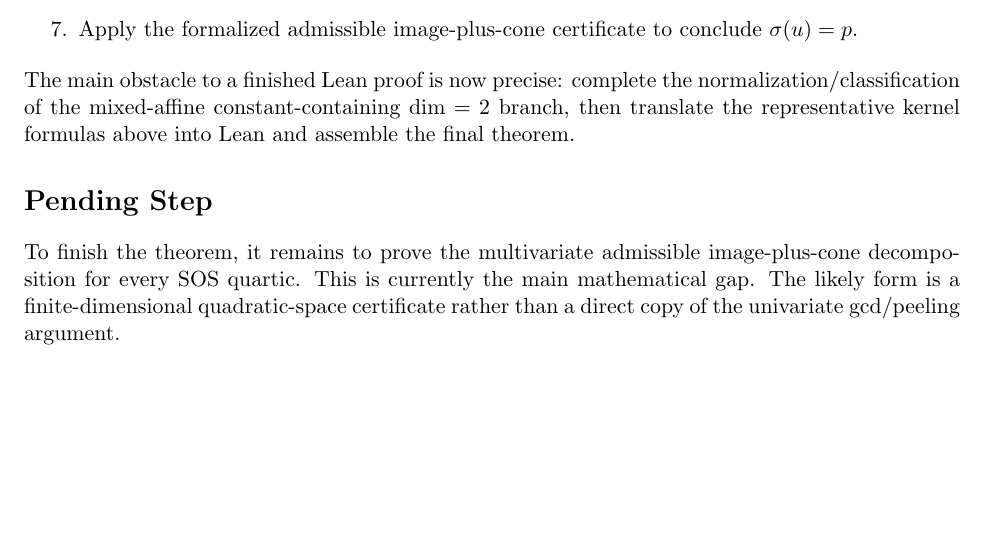
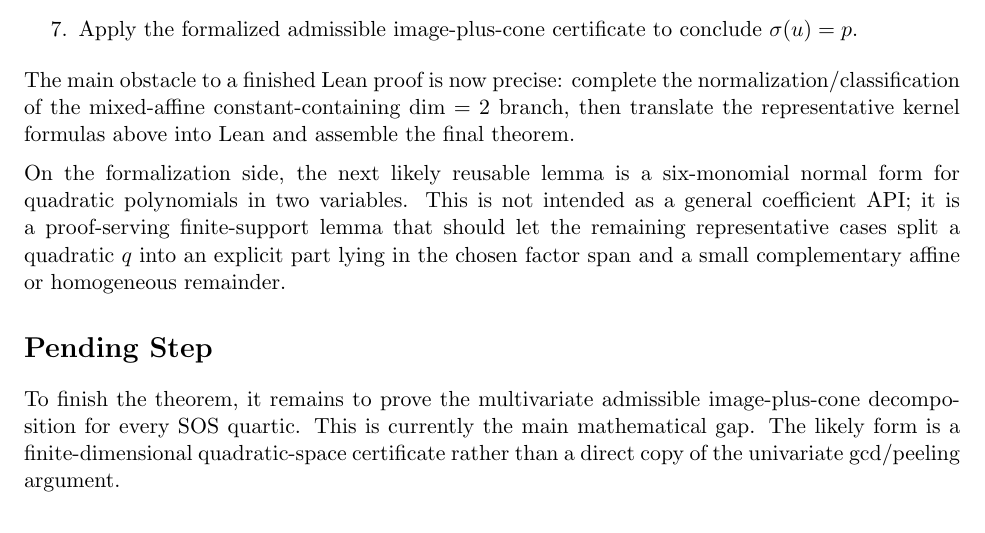
Before and after one commit to yuanchenyang/nonconvex_sos_landscape, a LaTeX document (writeup/blueprint.tex): part of page 5 of 5, cut so that both start at the same text, the shorter picture padded with empty space. Compiled offline with pdfLaTeX.

Commit message:
Record quadratic normal-form strategy

```diff
--- a/writeup/blueprint.tex
+++ b/writeup/blueprint.tex
@@ -295,6 +295,15 @@ normalization/classification of the mixed-affine constant-containing
 $\dim = 2$ branch, then translate the representative kernel formulas above into
 Lean and assemble the final theorem.
 
+\medskip
+\noindent
+On the formalization side, the next likely reusable lemma is a six-monomial
+normal form for quadratic polynomials in two variables. This is not intended as
+a general coefficient API; it is a proof-serving finite-support lemma that
+should let the remaining representative cases split a quadratic $q$ into an
+explicit part lying in the chosen factor span and a small complementary affine
+or homogeneous remainder.
+
 \section*{Pending Step}
 To finish the theorem, it remains to prove the multivariate admissible
 image-plus-cone decomposition for every SOS quartic. This is currently the main
```
Also changed, not shown: writeup/exploration_log.tex (+12 -0 lines).
